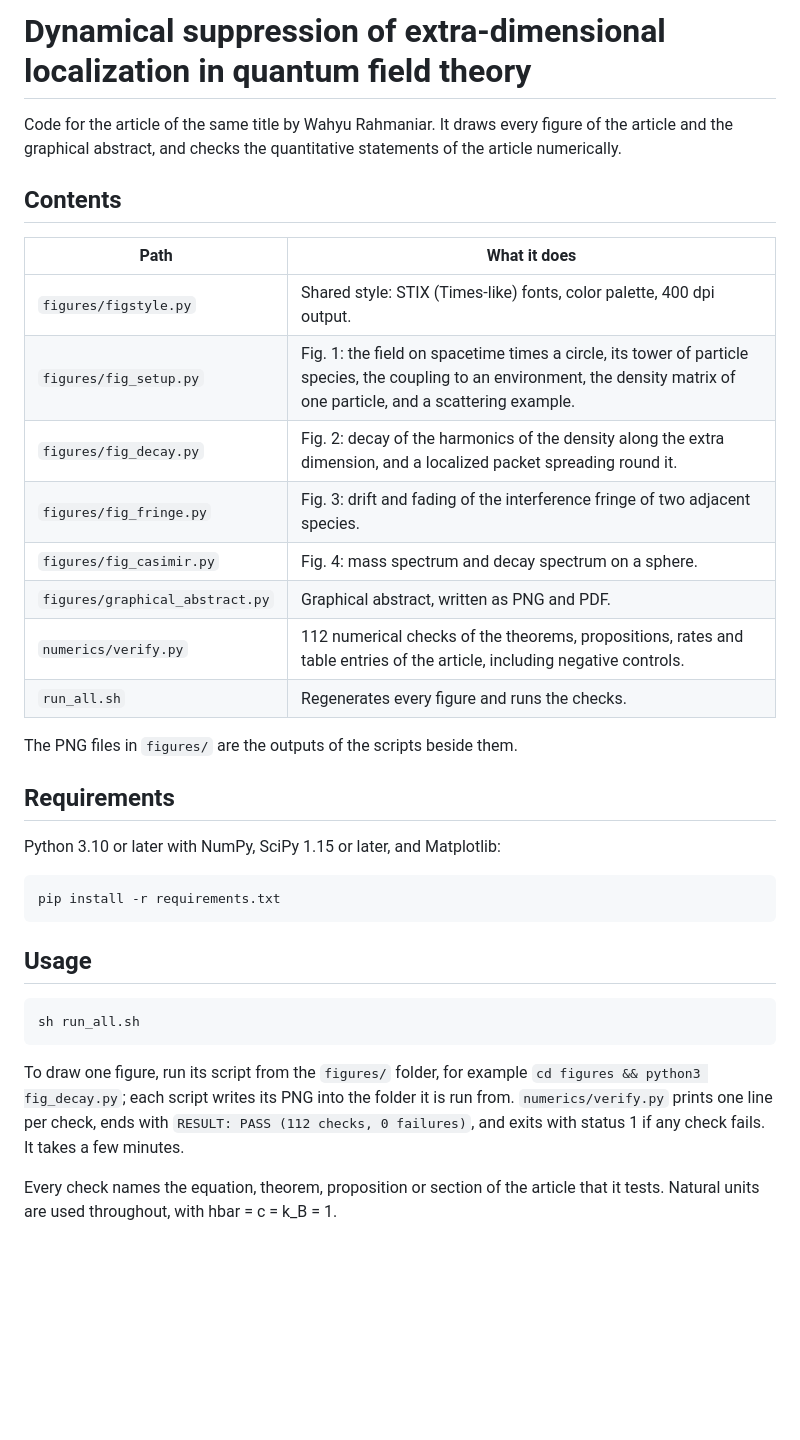
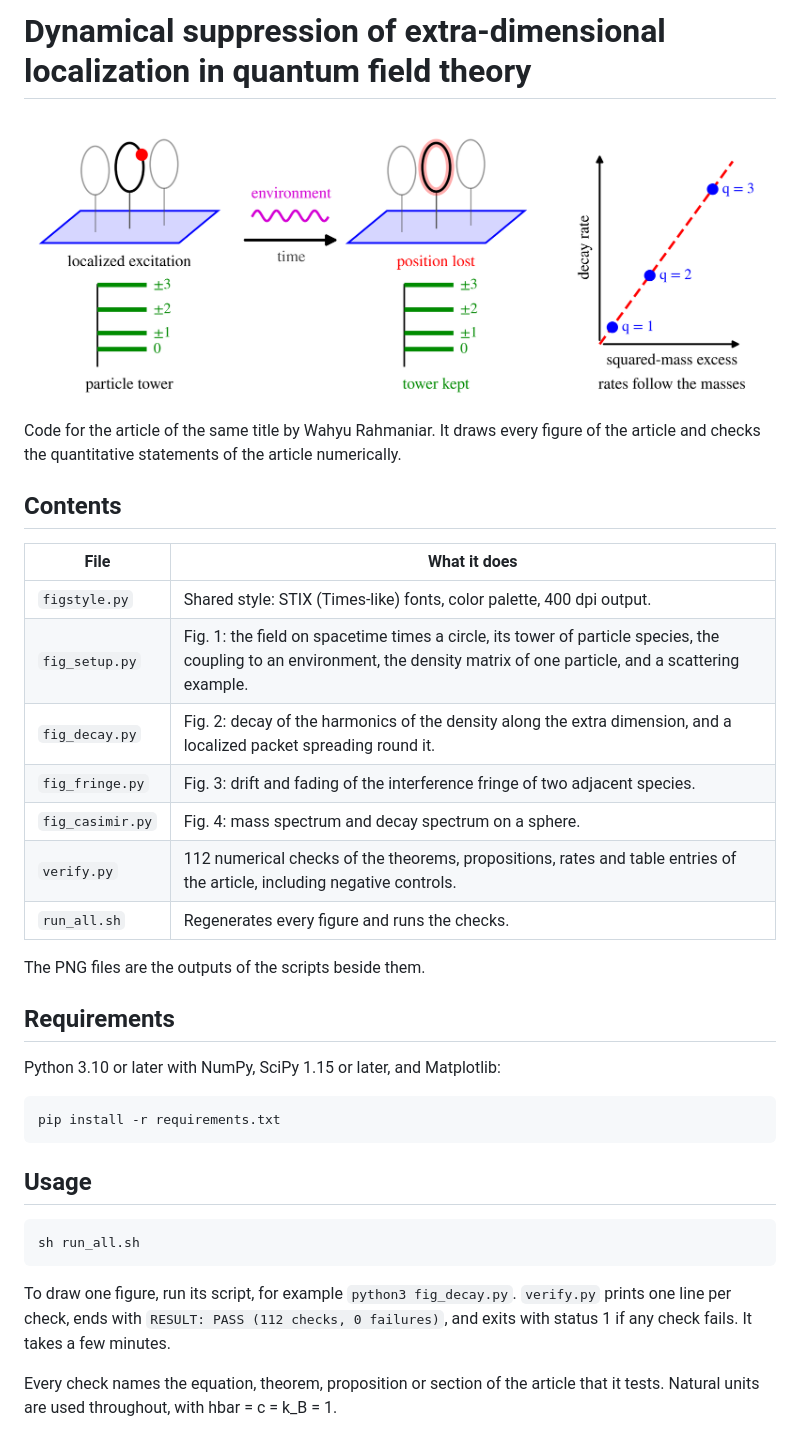
Before and after one commit to wahyurahmaniar/Dimensional-reduction, a Markdown page: README.md, the part around the change. GitHub-like rendering; pictures changed too: graphical_abstract.png (added); blank space fills up the shorter version.

````diff
--- a/README.md
+++ b/README.md
@@ -1,23 +1,23 @@
 # Dynamical suppression of extra-dimensional localization in quantum field theory
 
+![Graphical abstract](graphical_abstract.png)
+
 Code for the article of the same title by Wahyu Rahmaniar. It draws every figure of the
-article and the graphical abstract, and checks the quantitative statements of the article
-numerically.
+article and checks the quantitative statements of the article numerically.
 
 ## Contents
 
-| Path | What it does |
+| File | What it does |
 |---|---|
-| `figures/figstyle.py` | Shared style: STIX (Times-like) fonts, color palette, 400 dpi output. |
-| `figures/fig_setup.py` | Fig. 1: the field on spacetime times a circle, its tower of particle species, the coupling to an environment, the density matrix of one particle, and a scattering example. |
-| `figures/fig_decay.py` | Fig. 2: decay of the harmonics of the density along the extra dimension, and a localized packet spreading round it. |
-| `figures/fig_fringe.py` | Fig. 3: drift and fading of the interference fringe of two adjacent species. |
-| `figures/fig_casimir.py` | Fig. 4: mass spectrum and decay spectrum on a sphere. |
-| `figures/graphical_abstract.py` | Graphical abstract, written as PNG and PDF. |
-| `numerics/verify.py` | 112 numerical checks of the theorems, propositions, rates and table entries of the article, including negative controls. |
+| `figstyle.py` | Shared style: STIX (Times-like) fonts, color palette, 400 dpi output. |
+| `fig_setup.py` | Fig. 1: the field on spacetime times a circle, its tower of particle species, the coupling to an environment, the density matrix of one particle, and a scattering example. |
+| `fig_decay.py` | Fig. 2: decay of the harmonics of the density along the extra dimension, and a localized packet spreading round it. |
+| `fig_fringe.py` | Fig. 3: drift and fading of the interference fringe of two adjacent species. |
+| `fig_casimir.py` | Fig. 4: mass spectrum and decay spectrum on a sphere. |
+| `verify.py` | 112 numerical checks of the theorems, propositions, rates and table entries of the article, including negative controls. |
 | `run_all.sh` | Regenerates every figure and runs the checks. |
 
-The PNG files in `figures/` are the outputs of the scripts beside them.
+The PNG files are the outputs of the scripts beside them.
 
 ## Requirements
 
@@ -33,11 +33,9 @@ pip install -r requirements.txt
 sh run_all.sh
 ```
 
-To draw one figure, run its script from the `figures/` folder, for example
-`cd figures && python3 fig_decay.py`; each script writes its PNG into the folder it is
-run from. `numerics/verify.py` prints one line per check, ends with
-`RESULT: PASS (112 checks, 0 failures)`, and exits with status 1 if any check fails.
-It takes a few minutes.
+To draw one figure, run its script, for example `python3 fig_decay.py`. `verify.py` prints
+one line per check, ends with `RESULT: PASS (112 checks, 0 failures)`, and exits with
+status 1 if any check fails. It takes a few minutes.
 
 Every check names the equation, theorem, proposition or section of the article that it
 tests. Natural units are used throughout, with hbar = c = k_B = 1.
````
Also changed, not shown: 7 other files.
